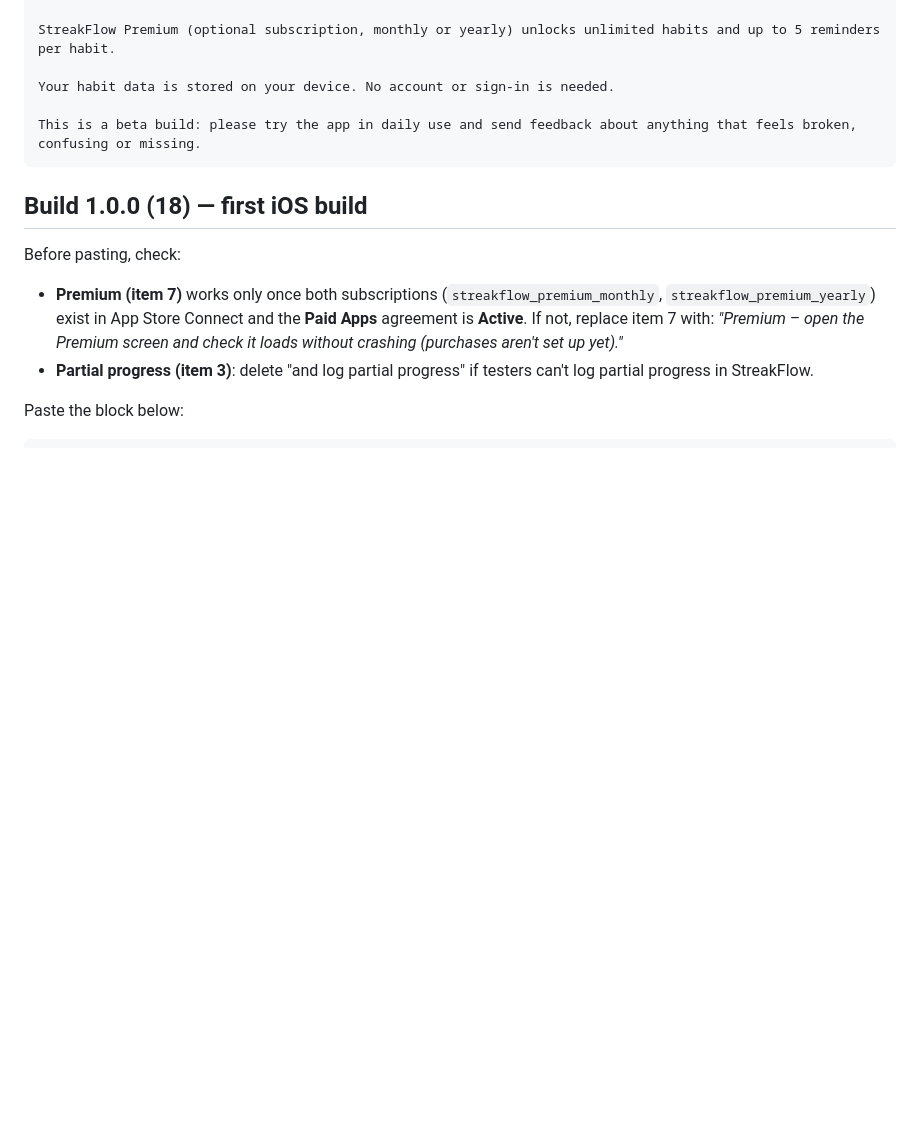
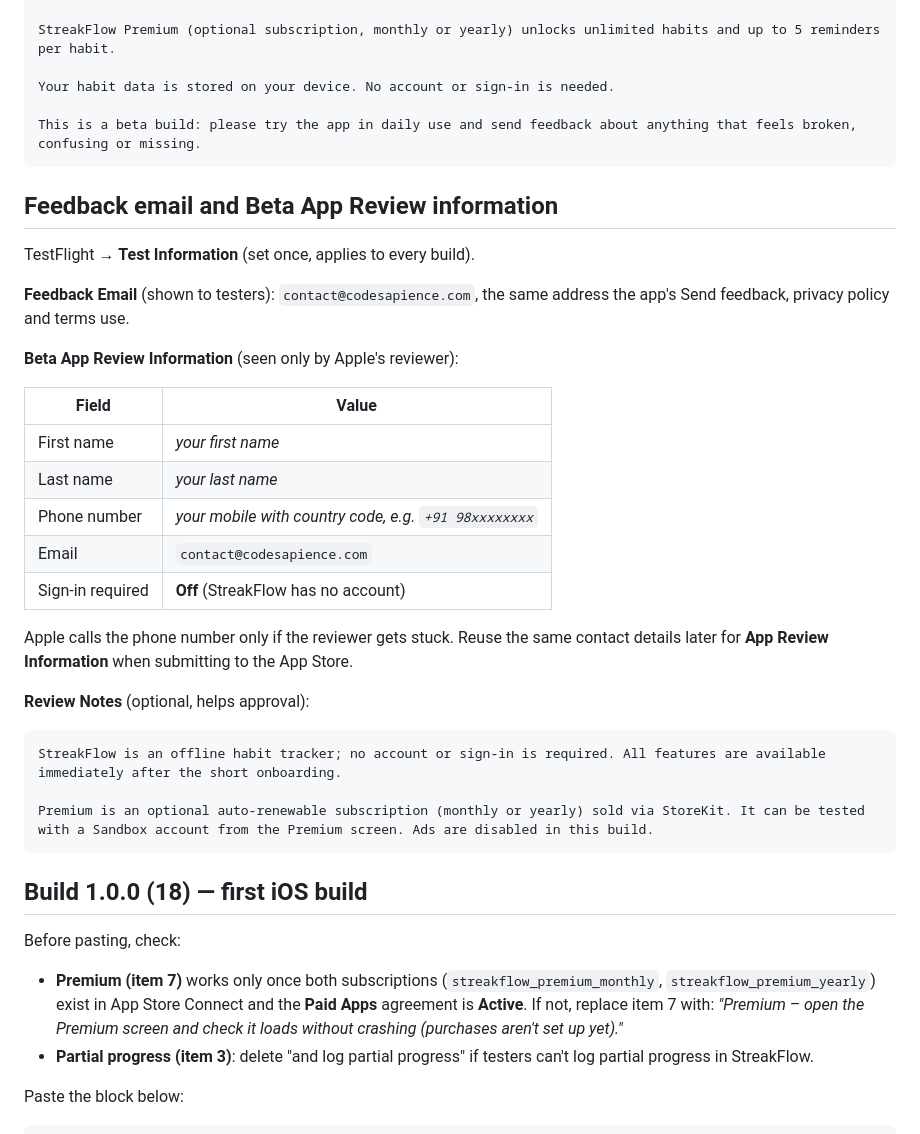
Before and after one commit to ashishsonu2000/streakflow, a Markdown page: docs/TESTFLIGHT_WHAT_TO_TEST.md, the part around the change. GitHub-like rendering; blank space fills up the shorter version.

Commit message:
Add TestFlight feedback email and review contact info
Co-Authored-By: Claude Opus 5.5 <noreply@anthropic.com>

````diff
--- a/docs/TESTFLIGHT_WHAT_TO_TEST.md
+++ b/docs/TESTFLIGHT_WHAT_TO_TEST.md
@@ -37,6 +37,35 @@ Your habit data is stored on your device. No account or sign-in is needed.
 This is a beta build: please try the app in daily use and send feedback about anything that feels broken, confusing or missing.
 ```
 
+## Feedback email and Beta App Review information
+
+TestFlight → **Test Information** (set once, applies to every build).
+
+**Feedback Email** (shown to testers): `contact@codesapience.com`, the same
+address the app's Send feedback, privacy policy and terms use.
+
+**Beta App Review Information** (seen only by Apple's reviewer):
+
+| Field | Value |
+|---|---|
+| First name | *your first name* |
+| Last name | *your last name* |
+| Phone number | *your mobile with country code, e.g. `+91 98xxxxxxxx`* |
+| Email | `contact@codesapience.com` |
+| Sign-in required | **Off** (StreakFlow has no account) |
+
+Apple calls the phone number only if the reviewer gets stuck. Reuse the same
+contact details later for **App Review Information** when submitting to the
+App Store.
+
+**Review Notes** (optional, helps approval):
+
+```text
+StreakFlow is an offline habit tracker; no account or sign-in is required. All features are available immediately after the short onboarding.
+
+Premium is an optional auto-renewable subscription (monthly or yearly) sold via StoreKit. It can be tested with a Sandbox account from the Premium screen. Ads are disabled in this build.
+```
+
 ## Build 1.0.0 (18) — first iOS build
 
 Before pasting, check:
````
